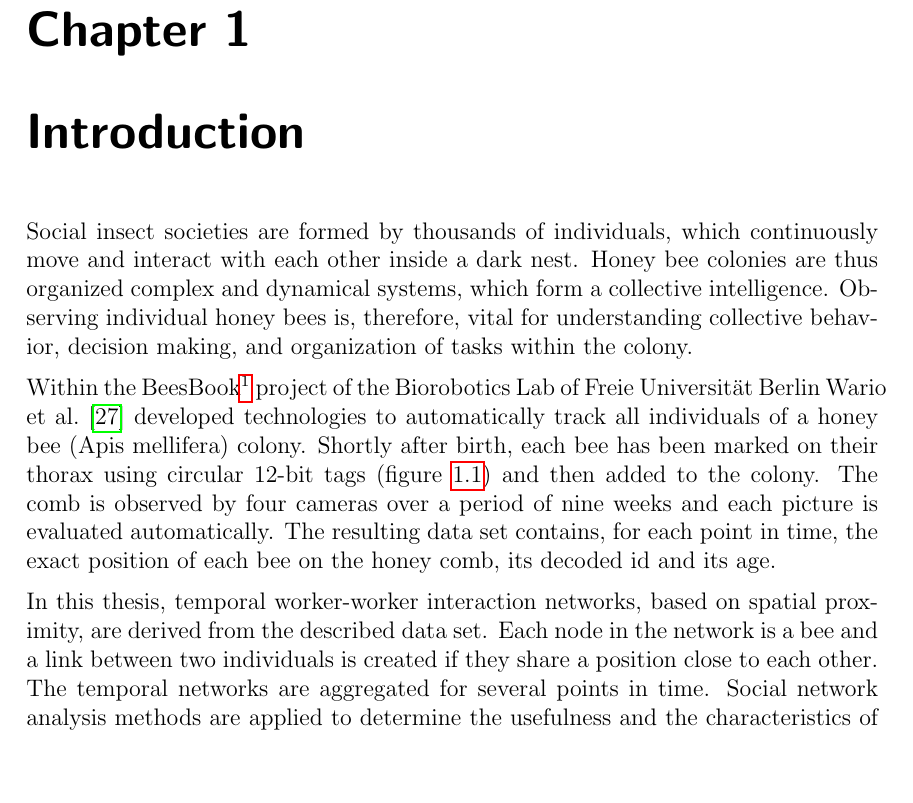
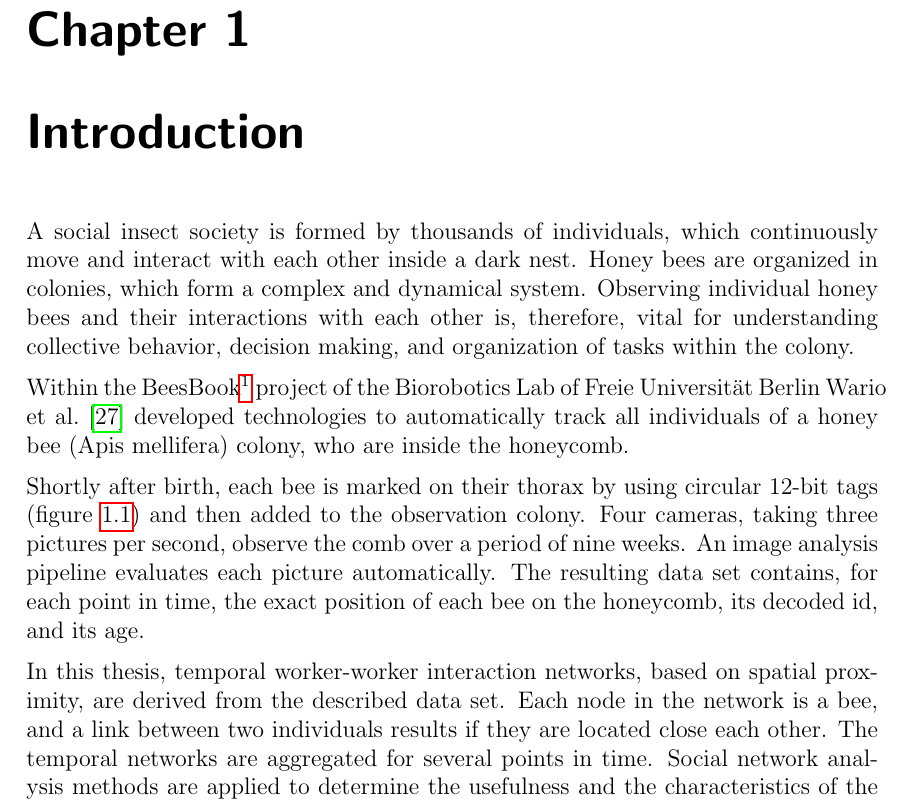
Before and after one commit to aschle/master-thesis, a LaTeX thesis (thesis_main.tex, which reads Chapters/Introduction.tex): part of page 9 of 48, cut so that both start at the same text, the shorter picture padded with empty space. Compiled offline with pdfLaTeX.

Commit message:
fixes introduction

```diff
--- a/Chapters/Introduction.tex
+++ b/Chapters/Introduction.tex
@@ -1,11 +1,15 @@
 \chapter{Introduction}
 \label{ch:intro}
 
-Social insect societies are formed by thousands of individuals, which continuously move and interact with each other inside a dark nest. Honey bee colonies are thus organized complex and dynamical systems, which form a collective intelligence. Observing individual honey bees is, therefore, vital for understanding collective behavior, decision making, and organization of tasks within the colony.
+A social insect society is formed by thousands of individuals, which continuously move and interact with each other inside a dark nest.
+Honey bees are organized in colonies, which form a complex and dynamical system.
+Observing individual honey bees and their interactions with each other is, therefore, vital for understanding collective behavior, decision making, and organization of tasks within the colony.
 
-Within the BeesBook\footnote{\url{http://beesbook.mi.fu-berlin.de/wordpress/}; Last accessed: 16.03.2016, 12:05~p.m.} project of the Biorobotics Lab of Freie Universität Berlin~\textcite{wario2015automatic} developed technologies to automatically track all individuals of a honey bee (Apis mellifera) colony. Shortly after birth, each bee has been marked on their thorax using circular 12-bit tags (figure~\ref{fig:markers}) and then added to the colony. The comb is observed by four cameras over a period of nine weeks and each picture is evaluated automatically. The resulting data set contains, for each point in time, the exact position of each bee on the honey comb, its decoded id and its age.
+Within the BeesBook\footnote{\url{http://beesbook.mi.fu-berlin.de/wordpress/}; Last accessed: 16.03.2016, 12:05~p.m.} project of the Biorobotics Lab of Freie Universität Berlin~\textcite{wario2015automatic} developed technologies to automatically track all individuals of a honey bee (Apis mellifera) colony, who are inside the honeycomb.
 
-In this thesis, temporal worker-worker interaction networks, based on spatial proximity, are derived from the described data set. Each node in the network is a bee and a link between two individuals is created if they share a position close to each other. The temporal networks are aggregated for several points in time.  Social network analysis methods are applied to determine the usefulness and the characteristics of the resulting networks and its communities.
+Shortly after birth, each bee is marked on their thorax by using circular 12-bit tags (figure~\ref{fig:markers}) and then added to the observation colony. Four cameras, taking three pictures per second, observe the comb over a period of nine weeks. An image analysis pipeline evaluates each picture automatically. The resulting data set contains, for each point in time, the exact position of each bee on the honeycomb, its decoded id, and its age.
+
+In this thesis, temporal worker-worker interaction networks, based on spatial proximity, are derived from the described data set. Each node in the network is a bee, and a link between two individuals results if they are located close each other. The temporal networks are aggregated for several points in time.  Social network analysis methods are applied to determine the usefulness and the characteristics of the resulting networks and its communities.
 
 Until now, social network analysis has been applied to only a subset of a honey bee colonies live, simply because the data were not available to this extent and quality so far.
 
```
